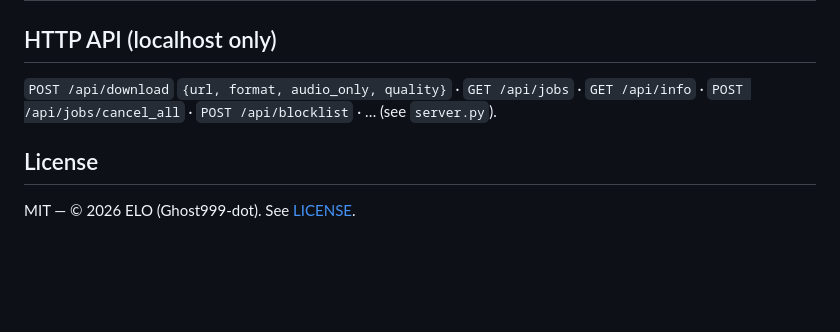
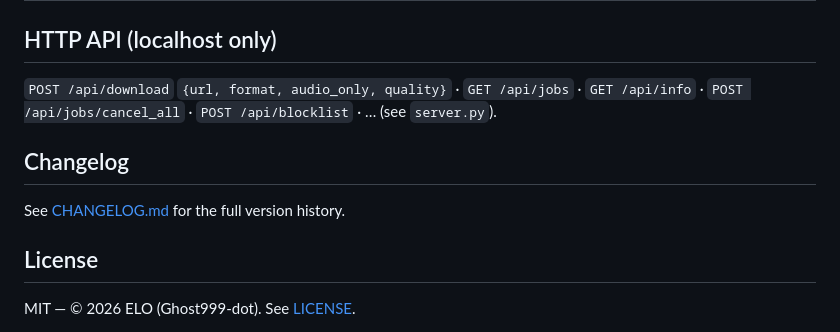
Before and after one commit to Ghost999-dot/universal-downloader, a Markdown page: README.md, the part around the change. GitHub-like rendering; blank space fills up the shorter version.

Commit message:
docs: add in-depth CHANGELOG and link it from the README
Co-Authored-By: Claude Opus 4.8 <noreply@anthropic.com>

```diff
--- a/README.md
+++ b/README.md
@@ -94,6 +94,10 @@ Copy `config.example.json` → `config.json`. Notable keys:
 
 `POST /api/download` `{url, format, audio_only, quality}` · `GET /api/jobs` · `GET /api/info` · `POST /api/jobs/cancel_all` · `POST /api/blocklist` · … (see `server.py`).
 
+## Changelog
+
+See [CHANGELOG.md](CHANGELOG.md) for the full version history.
+
 ## License
 
 MIT — © 2026 ELO (Ghost999-dot). See [LICENSE](LICENSE).
```
Also changed, not shown: CHANGELOG.md (added, +120 -0 lines).
